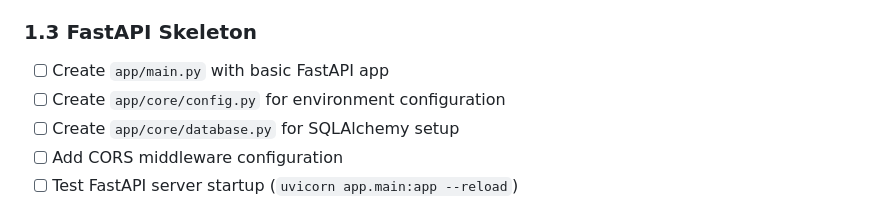
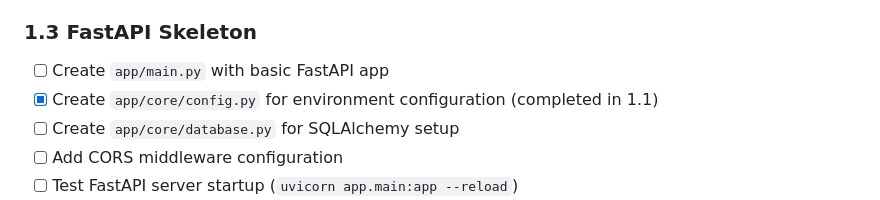
Before and after one commit to bartek-filipiuk/repo-to-cat, a Markdown page: HANDOFF.md, the part around one of its changes. GitHub-like rendering.

Commit message:
Update HANDOFF.md: Mark Stage 1.1 as complete (✅)

```diff
--- a/HANDOFF.md
+++ b/HANDOFF.md
@@ -32,7 +32,7 @@ Following the incremental development principles from `DEVELOPMENT_RULES.md`, th
 
 ### 1.3 FastAPI Skeleton
 - [ ] Create `app/main.py` with basic FastAPI app
-- [ ] Create `app/core/config.py` for environment configuration
+- [x] Create `app/core/config.py` for environment configuration (completed in 1.1)
 - [ ] Create `app/core/database.py` for SQLAlchemy setup
 - [ ] Add CORS middleware configuration
 - [ ] Test FastAPI server startup (`uvicorn app.main:app --reload`)
```
Also changed, not shown: other parts of HANDOFF.md (+6 -6 lines).
